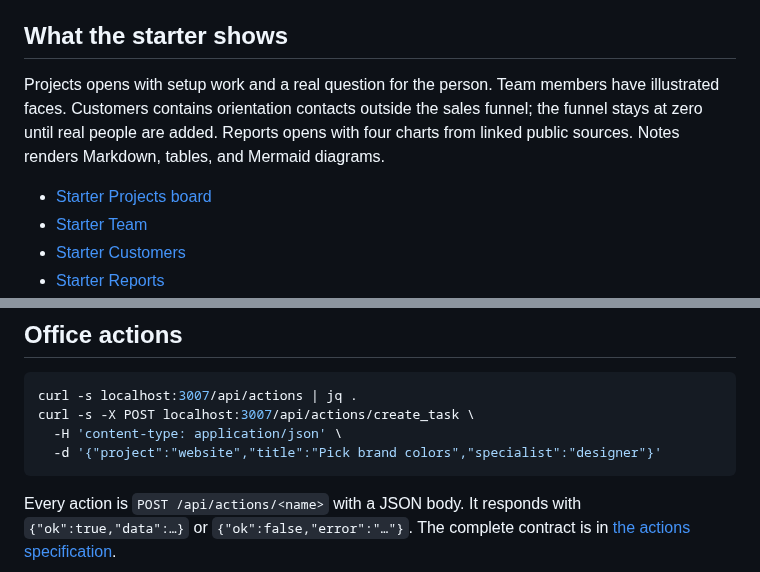
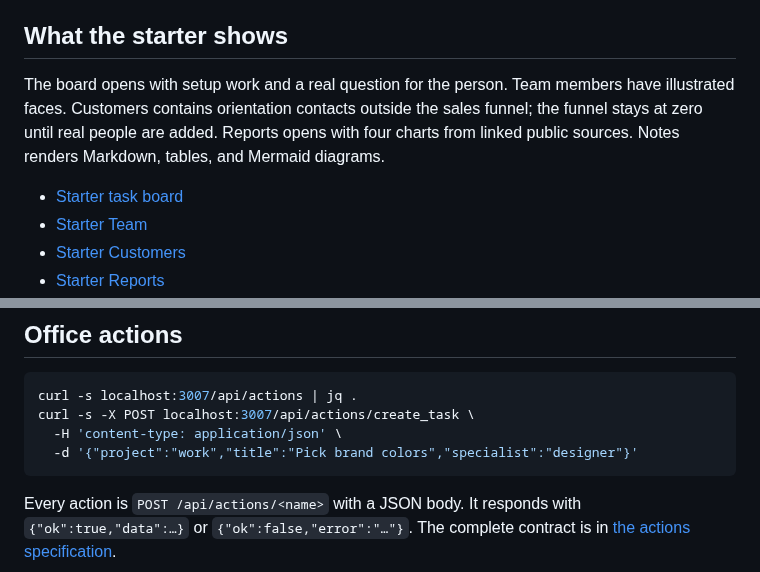
Before and after one commit to tinyhat-ai/muse-office, a Markdown page: docs/DEVELOPING.md, 2 parts joined by grey strips. Drawn GitHub-style.

Commit message:
fix(starter): align routing and developer example with new groups
Resolve the two review blockers: the daily instructions no longer route to a missing General group, and the documented action example uses Work. Stack on Tasks navigation so the adjacent setup instructions merge cleanly.

````diff
--- a/docs/DEVELOPING.md
+++ b/docs/DEVELOPING.md
@@ -26,13 +26,13 @@ to a task update. Muse changes the other records through Office actions.
 
 ## What the starter shows
 
-Projects opens with setup work and a real question for the person. Team members
+The board opens with setup work and a real question for the person. Team members
 have illustrated faces. Customers contains orientation contacts outside the
 sales funnel; the funnel stays at zero until real people are added. Reports
 opens with four charts from linked public sources. Notes renders Markdown,
 tables, and Mermaid diagrams.
 
-- [Starter Projects board](screenshots/starter-projects.jpg)
+- [Starter task board](screenshots/starter-groups.png)
 - [Starter Team](screenshots/starter-team.jpg)
 - [Starter Customers](screenshots/starter-customers.jpg)
 - [Starter Reports](screenshots/starter-reports.jpg)
@@ -49,7 +49,7 @@ current starter layout.
 curl -s localhost:3007/api/actions | jq .
 curl -s -X POST localhost:3007/api/actions/create_task \
   -H 'content-type: application/json' \
-  -d '{"project":"website","title":"Pick brand colors","specialist":"designer"}'
+  -d '{"project":"work","title":"Pick brand colors","specialist":"designer"}'
 ```
 
 Every action is `POST /api/actions/<name>` with a JSON body. It responds with
````
Also changed, not shown: hat/SOUL.md (+1 -1 lines), docs/screenshots/starter-groups.png.
